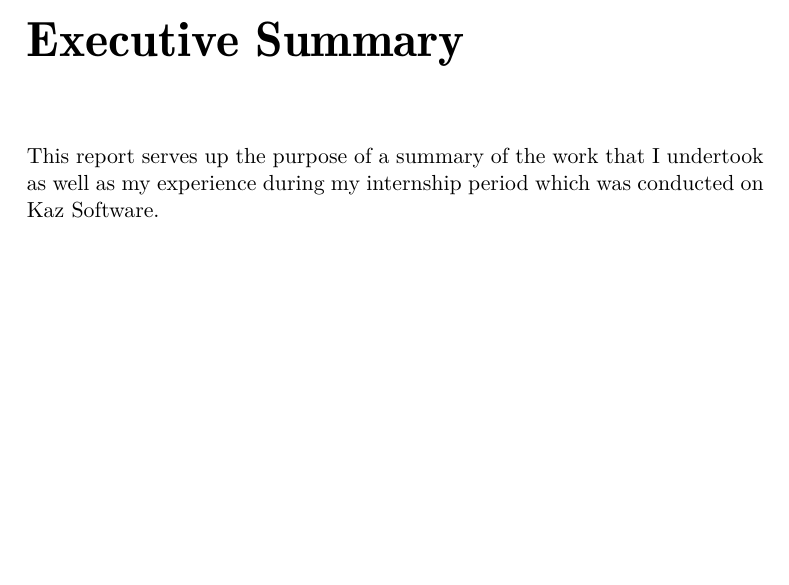
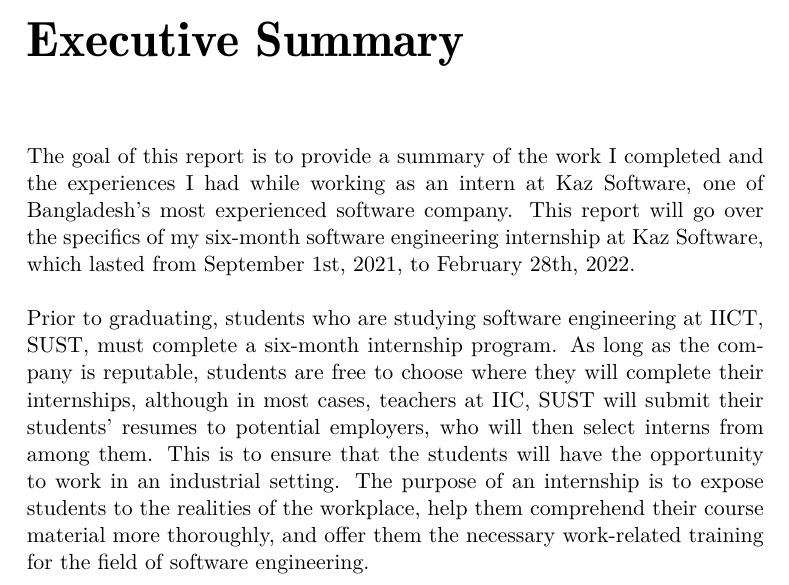
Before and after one commit to KhanShaheb34/InternshipReport, a LaTeX document (main.tex, which reads chapters/ExecutiveSummary.tex): part of page 5 of 32, cut so that both start at the same text, the shorter picture padded with empty space. Compiled offline with LuaLaTeX; a missing font is replaced by an installed copy or a similar font.

Commit message:
written: executive summary

```diff
--- a/chapters/ExecutiveSummary.tex
+++ b/chapters/ExecutiveSummary.tex
@@ -1,3 +1,10 @@
 \chapter*{Executive Summary}
 
-This report serves up the purpose of a summary of the work that I undertook as well as my experience during my internship period which was conducted on Kaz Software.
+The goal of this report is to provide a summary of the work I completed and the experiences I had while working as an intern at Kaz Software, one of Bangladesh's most experienced software company.
+This report will go over the specifics of my six-month software engineering internship at Kaz Software, which lasted from September 1st, 2021, to February 28th, 2022.\\
+
+
+Prior to graduating, students who are studying software engineering at IICT, SUST, must complete a six-month internship program.
+As long as the company is reputable, students are free to choose where they will complete their internships, although in most cases, teachers at IIC, SUST will submit their students' resumes to potential employers, who will then select interns from among them.
+This is to ensure that the students will have the opportunity to work in an industrial setting.
+The purpose of an internship is to expose students to the realities of the workplace, help them comprehend their course material more thoroughly, and offer them the necessary work-related training for the field of software engineering.
```
